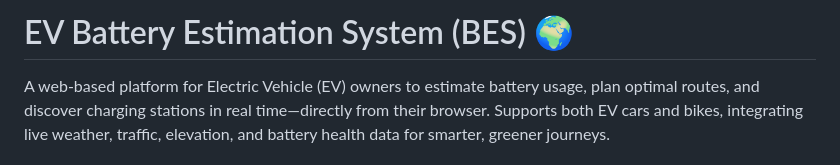
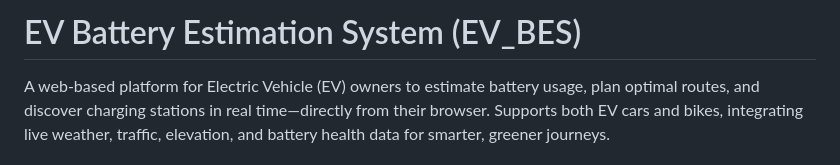
Before and after one commit to Syvoltorg/EV-Battery-Estimation-System-Website, a Markdown page: README.md, the part around the change. GitHub-like rendering.

```diff
--- a/README.md
+++ b/README.md
@@ -1,4 +1,4 @@
-# EV Battery Estimation System (BES) 🌍
+# EV Battery Estimation System (EV_BES)
 
 A web-based platform for Electric Vehicle (EV) owners to estimate battery usage, plan optimal routes, and discover charging stations in real time—directly from their browser. Supports both EV cars and bikes, integrating live weather, traffic, elevation, and battery health data for smarter, greener journeys.
 
```
